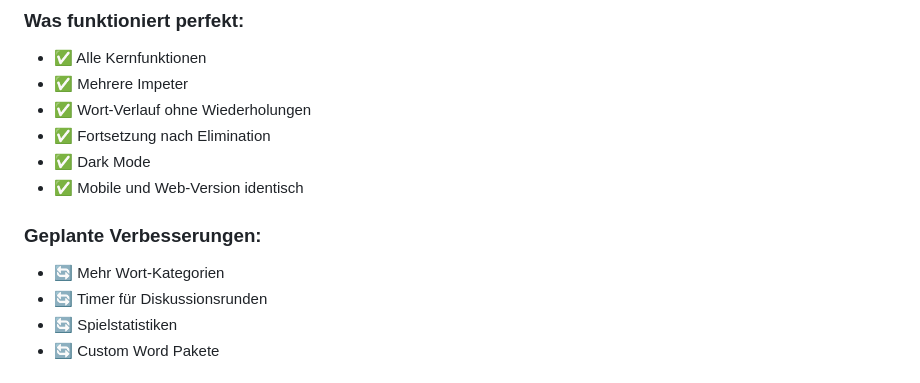
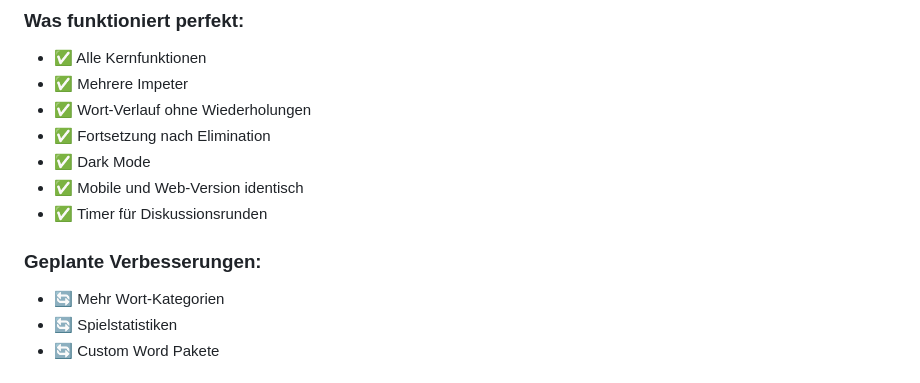
Before and after one commit to Tonihj77-T/impeter-p, a Markdown page: README.md, the part around the change. GitHub-like rendering.

```diff
--- a/README.md
+++ b/README.md
@@ -169,10 +169,10 @@ Impeter/
 - ✅ Fortsetzung nach Elimination
 - ✅ Dark Mode
 - ✅ Mobile und Web-Version identisch
+- ✅ Timer für Diskussionsrunden
 
 ### Geplante Verbesserungen:
 - 🔄 Mehr Wort-Kategorien
-- 🔄 Timer für Diskussionsrunden
 - 🔄 Spielstatistiken
 - 🔄 Custom Word Pakete
 
```
